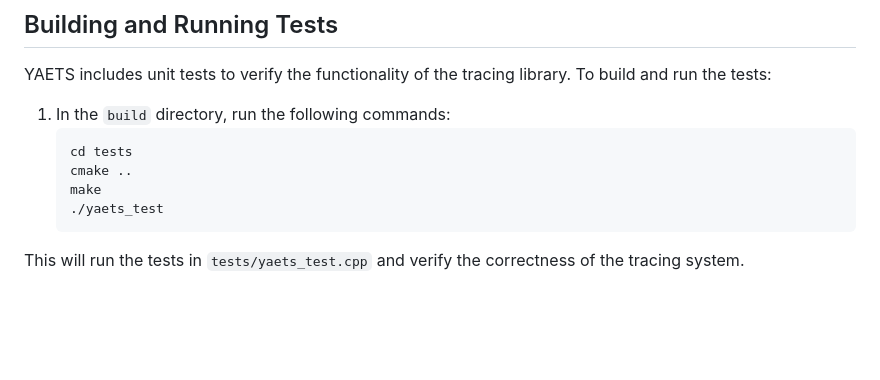
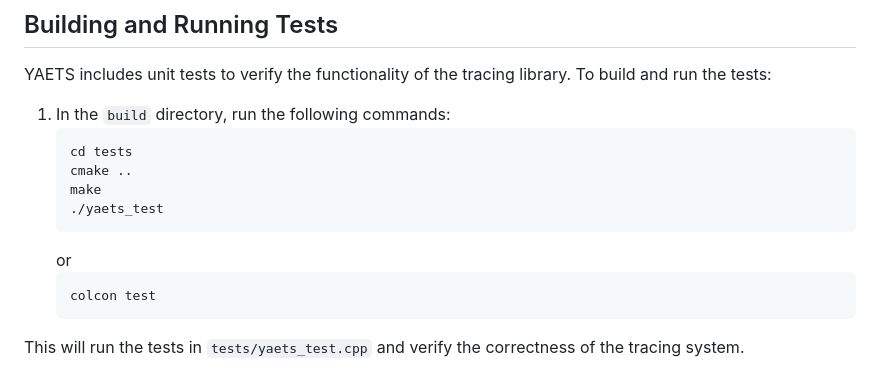
Before and after one commit to fmrico/yaets, a Markdown page: README.md, the part around the change. Drawn GitHub-style; blank space fills up the shorter version.

````diff
--- a/README.md
+++ b/README.md
@@ -173,6 +173,10 @@ YAETS includes unit tests to verify the functionality of the tracing library. To
     make
     ./yaets_test
     ```
+    or
+    ```bash
+    colcon test
+    ```
 
 This will run the tests in `tests/yaets_test.cpp` and verify the correctness of the tracing system.
 
````
